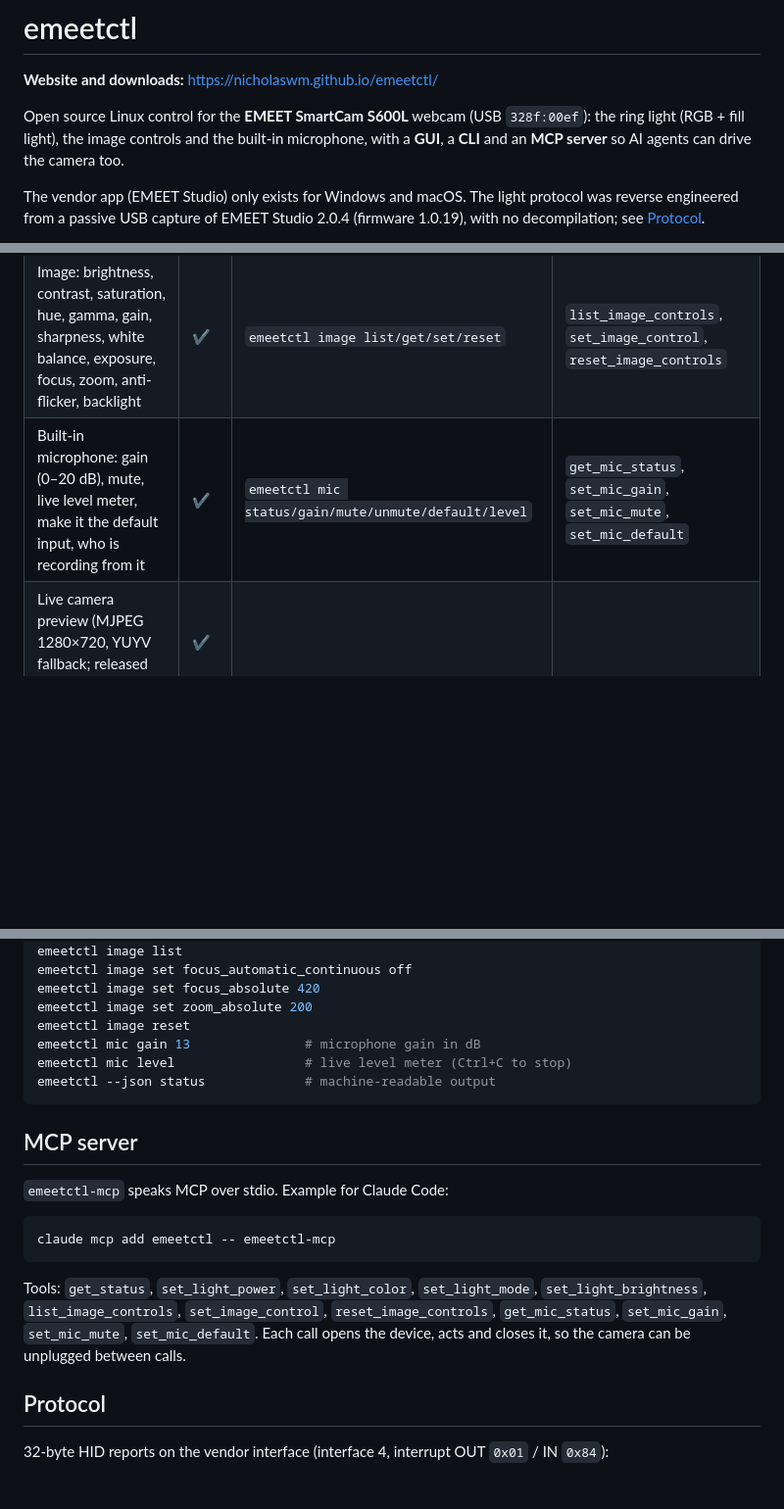
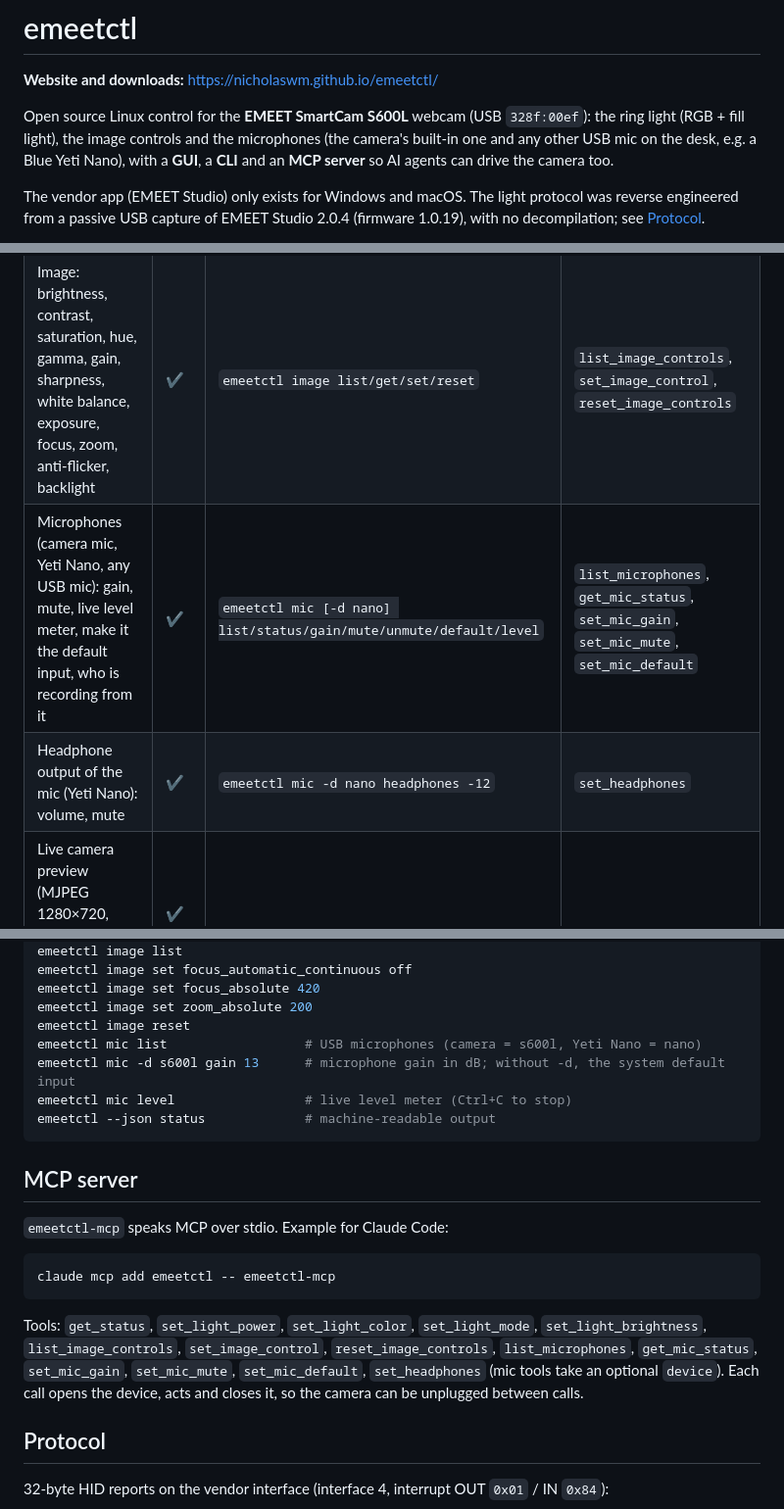
Before and after one commit to NicholasWM/emeetctl, a Markdown page: README.md, 3 parts joined by grey strips. Shown at 98% size. GitHub-like rendering; blank space fills up the shorter version.

Commit message:
docs: document USB microphones and the Yeti Nano capture plan

````diff
--- a/README.md
+++ b/README.md
@@ -2,7 +2,7 @@
 
 **Website and downloads:** https://nicholaswm.github.io/emeetctl/
 
-Open source Linux control for the **EMEET SmartCam S600L** webcam (USB `328f:00ef`): the ring light (RGB + fill light), the image controls and the built-in microphone, with a **GUI**, a **CLI** and an **MCP server** so AI agents can drive the camera too.
+Open source Linux control for the **EMEET SmartCam S600L** webcam (USB `328f:00ef`): the ring light (RGB + fill light), the image controls and the microphones (the camera's built-in one and any other USB mic on the desk, e.g. a Blue Yeti Nano), with a **GUI**, a **CLI** and an **MCP server** so AI agents can drive the camera too.
 
 The vendor app (EMEET Studio) only exists for Windows and macOS. The light protocol was reverse engineered from a passive USB capture of EMEET Studio 2.0.4 (firmware 1.0.19), with no decompilation; see [Protocol](#protocol).
 
@@ -19,7 +19,8 @@ The vendor app (EMEET Studio) only exists for Windows and macOS. The light proto
 | **Any** RGB color (the vendor app has 6 presets) | ✔ | `emeetctl color ff0000` | `set_light_color` |
 | Light brightness | ✔ | `emeetctl brightness 40` | `set_light_brightness` |
 | Image: brightness, contrast, saturation, hue, gamma, gain, sharpness, white balance, exposure, focus, zoom, anti-flicker, backlight | ✔ | `emeetctl image list/get/set/reset` | `list_image_controls`, `set_image_control`, `reset_image_controls` |
-| Built-in microphone: gain (0–20 dB), mute, live level meter, make it the default input, who is recording from it | ✔ | `emeetctl mic status/gain/mute/unmute/default/level` | `get_mic_status`, `set_mic_gain`, `set_mic_mute`, `set_mic_default` |
+| Microphones (camera mic, Yeti Nano, any USB mic): gain, mute, live level meter, make it the default input, who is recording from it | ✔ | `emeetctl mic [-d nano] list/status/gain/mute/unmute/default/level` | `list_microphones`, `get_mic_status`, `set_mic_gain`, `set_mic_mute`, `set_mic_default` |
+| Headphone output of the mic (Yeti Nano): volume, mute | ✔ | `emeetctl mic -d nano headphones -12` | `set_headphones` |
 | Live camera preview (MJPEG 1280×720, YUYV fallback; released when paused) | ✔ | | |
 | Device info (serial, firmware) | ✔ | `emeetctl info` | `get_status` |
 
@@ -61,7 +62,8 @@ emeetctl image set focus_automatic_continuous off
 emeetctl image set focus_absolute 420
 emeetctl image set zoom_absolute 200
 emeetctl image reset
-emeetctl mic gain 13               # microphone gain in dB
+emeetctl mic list                  # USB microphones (camera = s600l, Yeti Nano = nano)
+emeetctl mic -d s600l gain 13      # microphone gain in dB; without -d, the system default input
 emeetctl mic level                 # live level meter (Ctrl+C to stop)
 emeetctl --json status             # machine-readable output
 ```
@@ -74,7 +76,7 @@ emeetctl --json status             # machine-readable output
 claude mcp add emeetctl -- emeetctl-mcp
 ```
 
-Tools: `get_status`, `set_light_power`, `set_light_color`, `set_light_mode`, `set_light_brightness`, `list_image_controls`, `set_image_control`, `reset_image_controls`, `get_mic_status`, `set_mic_gain`, `set_mic_mute`, `set_mic_default`. Each call opens the device, acts and closes it, so the camera can be unplugged between calls.
+Tools: `get_status`, `set_light_power`, `set_light_color`, `set_light_mode`, `set_light_brightness`, `list_image_controls`, `set_image_control`, `reset_image_controls`, `list_microphones`, `get_mic_status`, `set_mic_gain`, `set_mic_mute`, `set_mic_default`, `set_headphones` (mic tools take an optional `device`). Each call opens the device, acts and closes it, so the camera can be unplugged between calls.
 
 ## Protocol
 
````
Also changed, not shown: other parts of README.md (+2 -0 lines), notes/capture-yeti-nano.md (added, +35 -0 lines).
